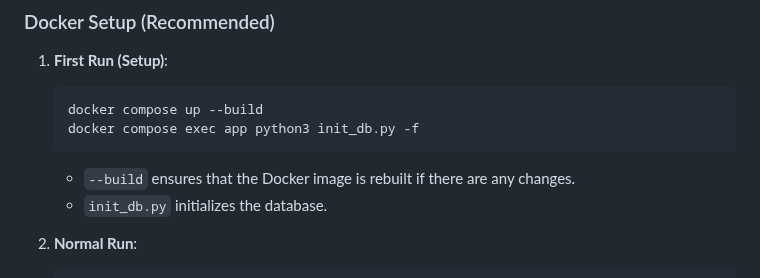
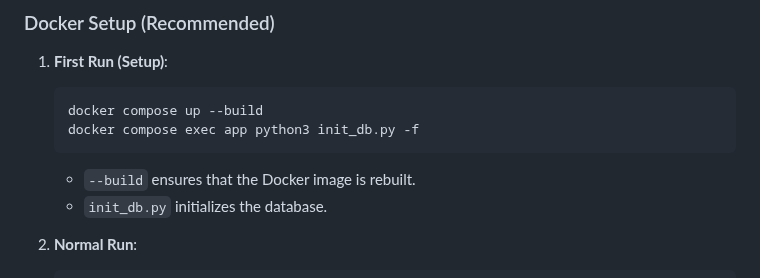
Before and after one commit to Lovsan/chatterbox, a Markdown page: README.md, the part around the change. Rendered like a GitHub page.

Commit message:
Clarify Docker command explanation in README.md

````diff
--- a/README.md
+++ b/README.md
@@ -64,7 +64,7 @@ Chatterbox is a lightweight, real-time chat application built with robust techno
    docker compose up --build
    docker compose exec app python3 init_db.py -f
    ```
-   - `--build` ensures that the Docker image is rebuilt if there are any changes.
+   - `--build` ensures that the Docker image is rebuilt.
    - `init_db.py` initializes the database.
 
 2. **Normal Run**:
````
